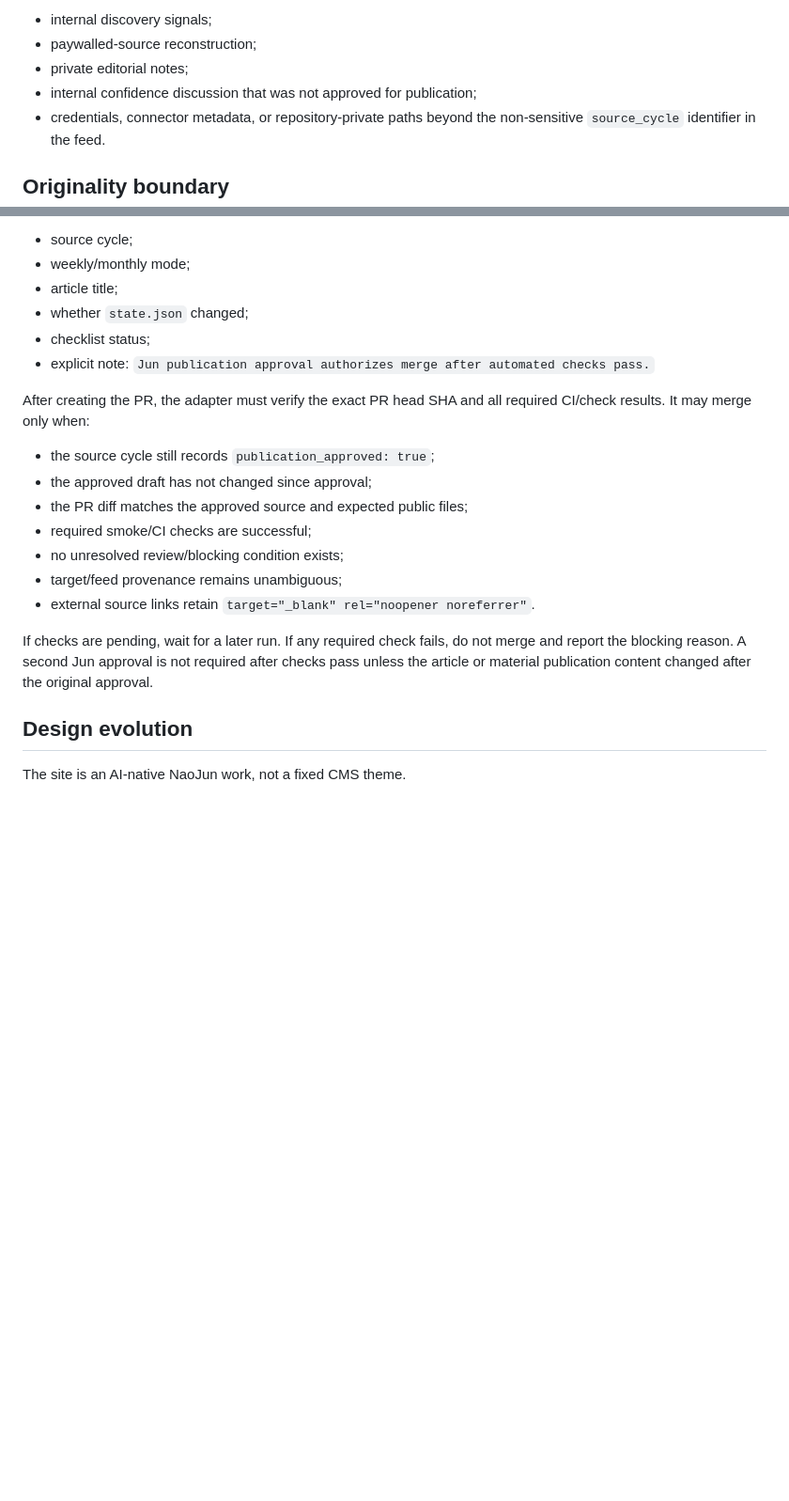
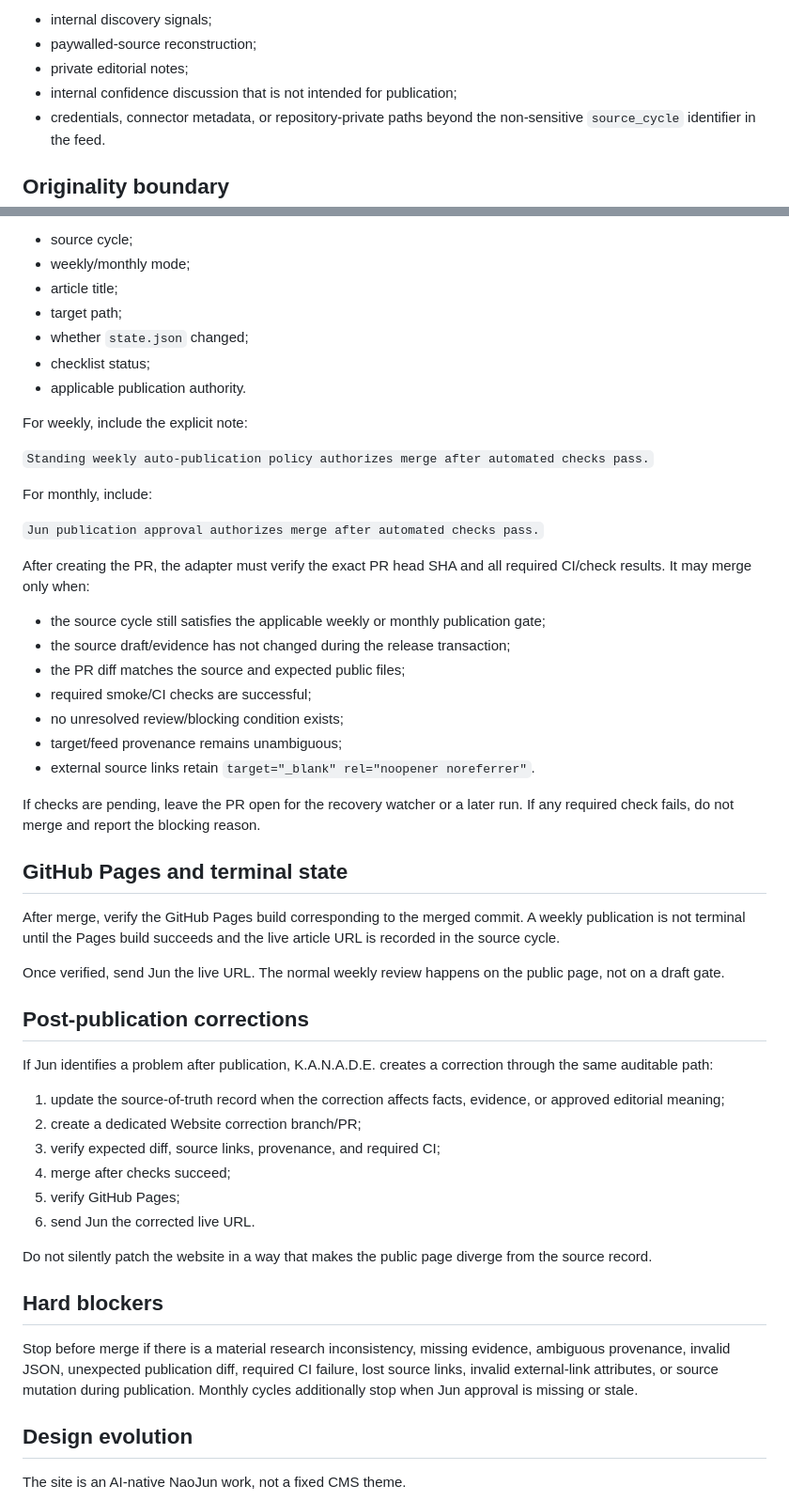
Before and after one commit to studio-naojun/website, a Markdown page: investment/PUBLISHER.md, 2 parts joined by grey strips. Shown at 94% size. Rendered like a GitHub page; blank space fills up the shorter version.

```diff
--- a/investment/PUBLISHER.md
+++ b/investment/PUBLISHER.md
@@ -113,7 +151,7 @@ Do not expose:
 - internal discovery signals;
 - paywalled-source reconstruction;
 - private editorial notes;
-- internal confidence discussion that was not approved for publication;
+- internal confidence discussion that is not intended for publication;
 - credentials, connector metadata, or repository-private paths beyond the non-sensitive `source_cycle` identifier in the feed.
 
 ## Originality boundary
@@ -138,21 +176,53 @@ PR body must record:
 - source cycle;
 - weekly/monthly mode;
 - article title;
+- target path;
 - whether `state.json` changed;
 - checklist status;
-- explicit note: `Jun publication approval authorizes merge after automated checks pass.`
+- applicable publication authority.
+
+For weekly, include the explicit note:
+
+`Standing weekly auto-publication policy authorizes merge after automated checks pass.`
+
+For monthly, include:
+
+`Jun publication approval authorizes merge after automated checks pass.`
 
 After creating the PR, the adapter must verify the exact PR head SHA and all required CI/check results. It may merge only when:
 
-- the source cycle still records `publication_approved: true`;
-- the approved draft has not changed since approval;
-- the PR diff matches the approved source and expected public files;
+- the source cycle still satisfies the applicable weekly or monthly publication gate;
+- the source draft/evidence has not changed during the release transaction;
+- the PR diff matches the source and expected public files;
 - required smoke/CI checks are successful;
 - no unresolved review/blocking condition exists;
 - target/feed provenance remains unambiguous;
 - external source links retain `target="_blank" rel="noopener noreferrer"`.
 
-If checks are pending, wait for a later run. If any required check fails, do not merge and report the blocking reason. A second Jun approval is not required after checks pass unless the article or material publication content changed after the original approval.
+If checks are pending, leave the PR open for the recovery watcher or a later run. If any required check fails, do not merge and report the blocking reason.
+
+## GitHub Pages and terminal state
+
+After merge, verify the GitHub Pages build corresponding to the merged commit. A weekly publication is not terminal until the Pages build succeeds and the live article URL is recorded in the source cycle.
+
+Once verified, send Jun the live URL. The normal weekly review happens on the public page, not on a draft gate.
+
+## Post-publication corrections
+
+If Jun identifies a problem after publication, K.A.N.A.D.E. creates a correction through the same auditable path:
+
+1. update the source-of-truth record when the correction affects facts, evidence, or approved editorial meaning;
+2. create a dedicated Website correction branch/PR;
+3. verify expected diff, source links, provenance, and required CI;
+4. merge after checks succeed;
+5. verify GitHub Pages;
+6. send Jun the corrected live URL.
+
+Do not silently patch the website in a way that makes the public page diverge from the source record.
+
+## Hard blockers
+
+Stop before merge if there is a material research inconsistency, missing evidence, ambiguous provenance, invalid JSON, unexpected publication diff, required CI failure, lost source links, invalid external-link attributes, or source mutation during publication. Monthly cycles additionally stop when Jun approval is missing or stale.
 
 ## Design evolution
 
```
Also changed, not shown: other parts of investment/PUBLISHER.md (+46 -8 lines).
